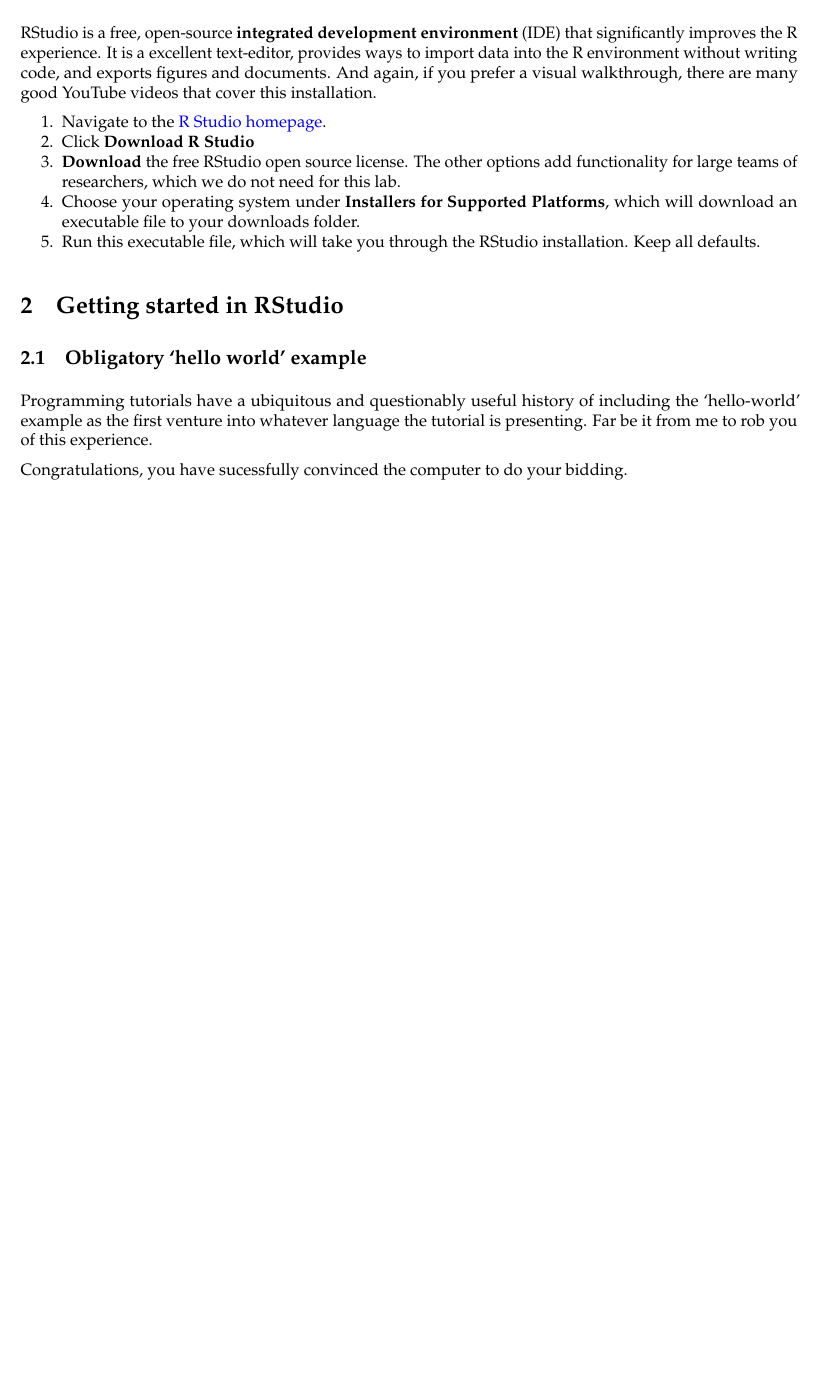
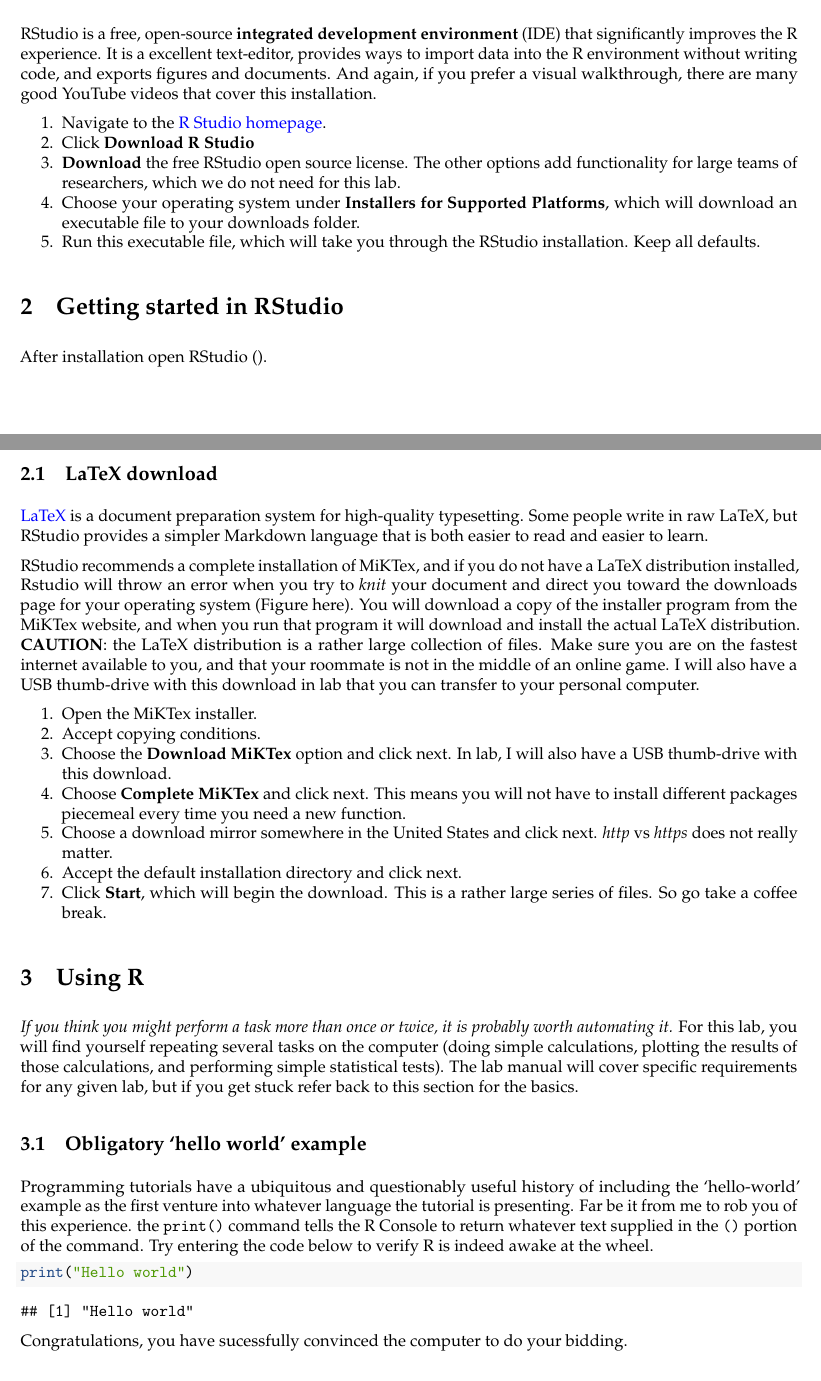
Before and after one commit to shortordercook/Ecology_lab, an R Markdown document (r_getting_started/Getting_started_in_R.Rmd): part of page 2 of 2 before the commit and two parts of pages 2 and 3 of 3 after it, the two joined at a grey line, cut so that both start at the same text, the shorter picture padded with empty space. The pictures show the output file r_getting_started/Getting_started_in_R.pdf that the author committed with the source.

Commit message:
Adds more R stuff

````diff
--- a/r_getting_started/Getting_started_in_R.Rmd
+++ b/r_getting_started/Getting_started_in_R.Rmd
@@ -58,11 +58,30 @@
 
 After installation open RStudio ().
 
+## LaTeX download
 
+[LaTeX](https://www.latex-project.org/about/) is a document preparation system for high-quality typesetting. Some people write in raw LaTeX, but RStudio provides a simpler Markdown language that is both easier to read and easier to learn.
+
+RStudio recommends a complete installation of MiKTex, and if you do not have a LaTeX distribution installed, Rstudio will throw an error when you try to *knit* your document and direct you toward the downloads page for your operating system (Figure here). You will download a copy of the installer program from the MiKTex website, and when you run that program it will download and install the actual LaTeX distribution. **CAUTION**: the LaTeX distribution is a rather large collection of files. Make sure you are on the fastest internet available to you, and that your roommate is not in the middle of an online game. I will also have a USB thumb-drive with this download in lab that you can transfer to your personal computer.
+
+1. Open the MiKTex installer.
+2. Accept copying conditions.
+3. Choose the **Download MiKTex** option and click next. In lab, I will also have a USB thumb-drive with this download.
+4. Choose **Complete MiKTex** and click next. This means you will not have to install different packages piecemeal every time you need a new function.
+5. Choose a download mirror somewhere in the United States and click next. *http* vs *https* does not really matter.
+6. Accept the default installation directory and click next.
+7. Click **Start**, which will begin the download. This is a rather large series of files. So go take a coffee break.
+
+# Using R
+
+*If you think you might perform a task more than once or twice, it is probably worth automating it.* For this lab, you will find yourself repeating several tasks on the computer (doing simple calculations, plotting the results of those calculations, and performing simple statistical tests). The lab manual will cover specific requirements for any given lab, but if you get stuck refer back to this section for the basics.
 
 ## Obligatory 'hello world' example
 
-Programming tutorials have a ubiquitous and questionably useful history of including the 'hello-world' example as the first venture into whatever language the tutorial is presenting. Far be it from me to rob you of this experience.
+Programming tutorials have a ubiquitous and questionably useful history of including the 'hello-world' example as the first venture into whatever language the tutorial is presenting. Far be it from me to rob you of this experience. the `print()` command tells the R Console to return whatever text supplied in the `()` portion of the command. Try entering the code below to verify R is indeed awake at the wheel.
 
+```{r, echo = TRUE}
+print("Hello world")
+```
 
 Congratulations, you have sucessfully convinced the computer to do your bidding.
````
Also changed, not shown: r_getting_started/Getting_started_in_R.pdf.
